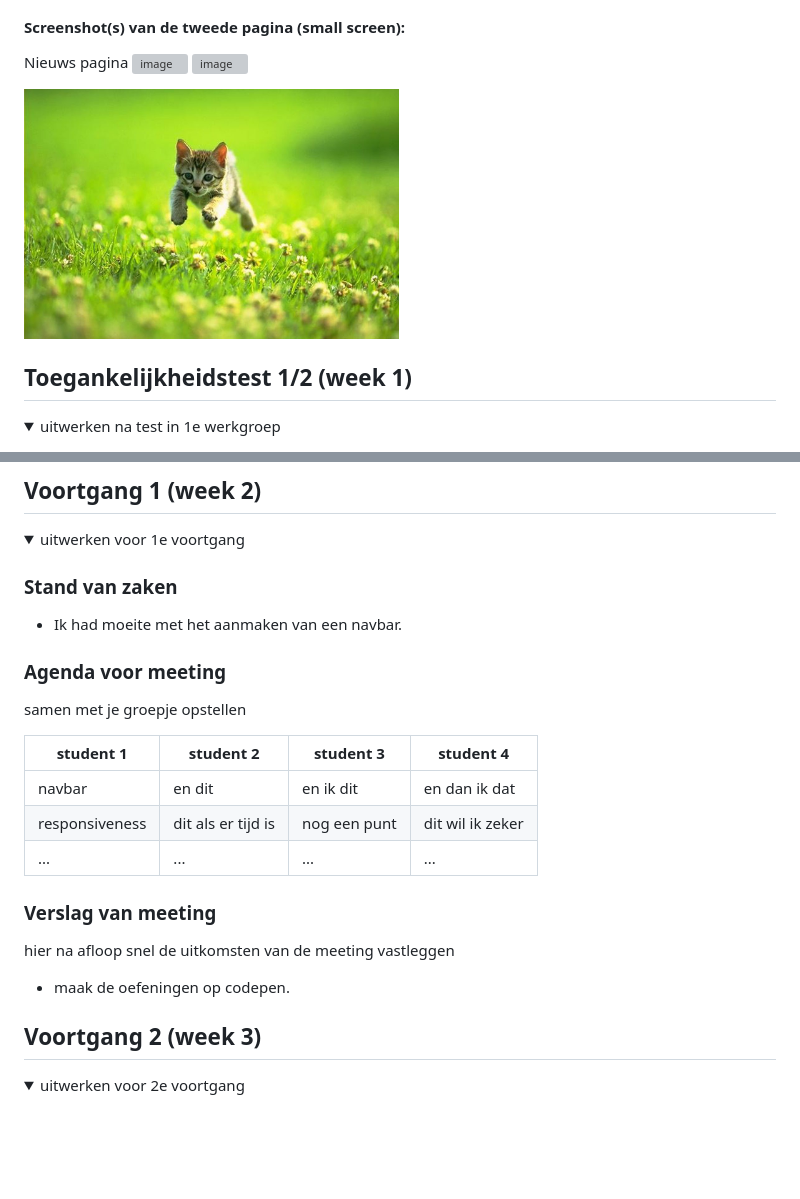
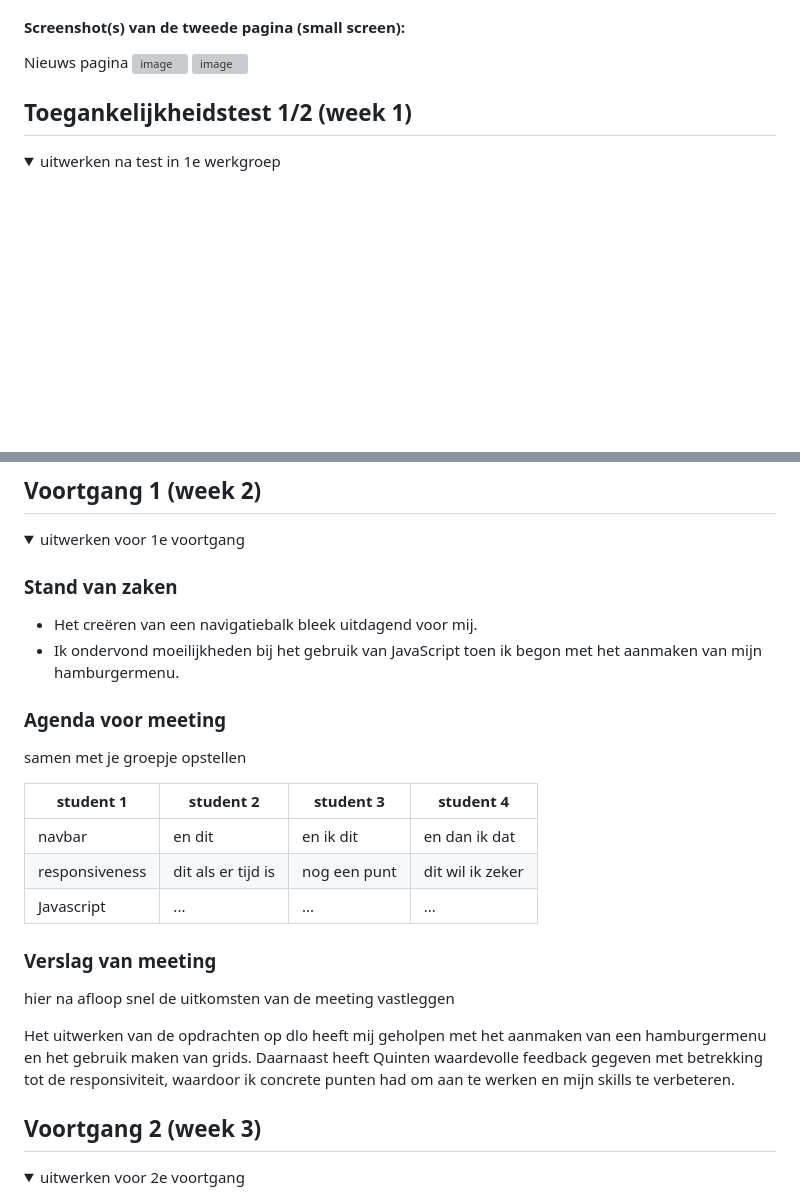
Before and after one commit to ab0111/Fed, a Markdown page: README.md, 2 parts joined by grey strips. Drawn GitHub-style; folded sections open; blank space fills up the shorter version; grey boxes are pictures that could not be loaded.

```diff
--- a/README.md
+++ b/README.md
@@ -54,8 +54,6 @@ Nb. Door *open* toe te voegen aan een *details* element kun je deze standaard op
  ![image](https://github.com/ab0111/Fed/assets/118175398/10040c68-dee8-4480-9473-08827585a32d)
 ![image](https://github.com/ab0111/Fed/assets/118175398/902e3049-4566-42c0-9c3e-0e61e92e174f)
 
-  <img src="readme-images/dummy-plaatje.jpg" width="375px" alt="omschrijving van de pagina">
-
 </details>
 
 
@@ -107,7 +109,8 @@ Nb. Door *open* toe te voegen aan een *details* element kun je deze standaard op
   <summary>uitwerken voor 1e voortgang</summary>
 
   ### Stand van zaken
-  - Ik had moeite met het aanmaken van een navbar.
+  - Het creëren van een navigatiebalk bleek uitdagend voor mij.
+  - Ik ondervond moeilijkheden bij het gebruik van JavaScript toen ik begon met het aanmaken van mijn hamburgermenu.
 
 
   ### Agenda voor meeting
@@ -117,13 +120,13 @@ Nb. Door *open* toe te voegen aan een *details* element kun je deze standaard op
   | ---            | ---                | ---          | ---              |
   | navbar         | en dit             | en ik dit    | en dan ik dat    |
   | responsiveness | dit als er tijd is | nog een punt | dit wil ik zeker |
-  | ...            | ...                | ...          | ...              |
+  | Javascript     | ...                | ...          | ...              |
 
 
   ### Verslag van meeting
   hier na afloop snel de uitkomsten van de meeting vastleggen
-  - maak de oefeningen op codepen.
 
+  Het uitwerken van de opdrachten op dlo heeft mij geholpen met het aanmaken van een hamburgermenu en het gebruik maken van grids. Daarnaast heeft Quinten waardevolle feedback gegeven met betrekking tot de responsiviteit, waardoor ik concrete punten had om aan te werken en mijn skills te verbeteren.
 
 </details>
 
```
Also changed, not shown: other parts of README.md (+51 -46 lines).
